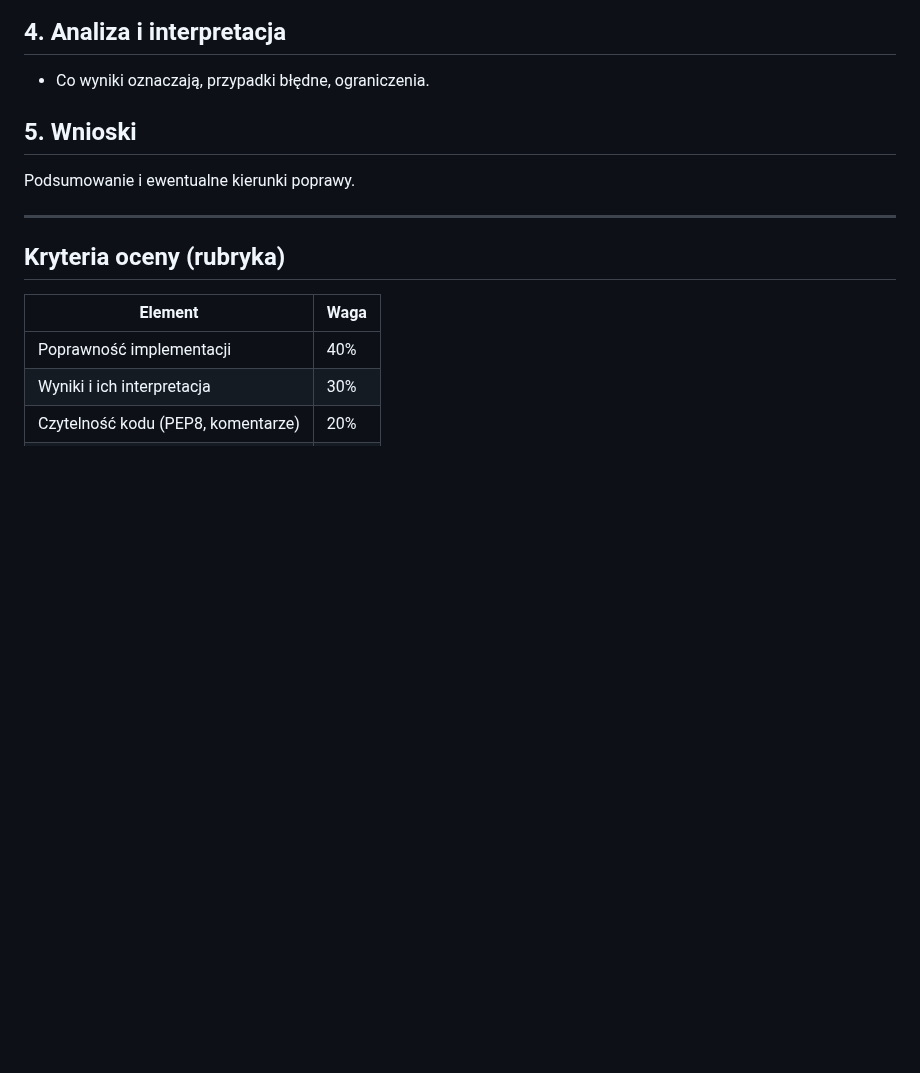
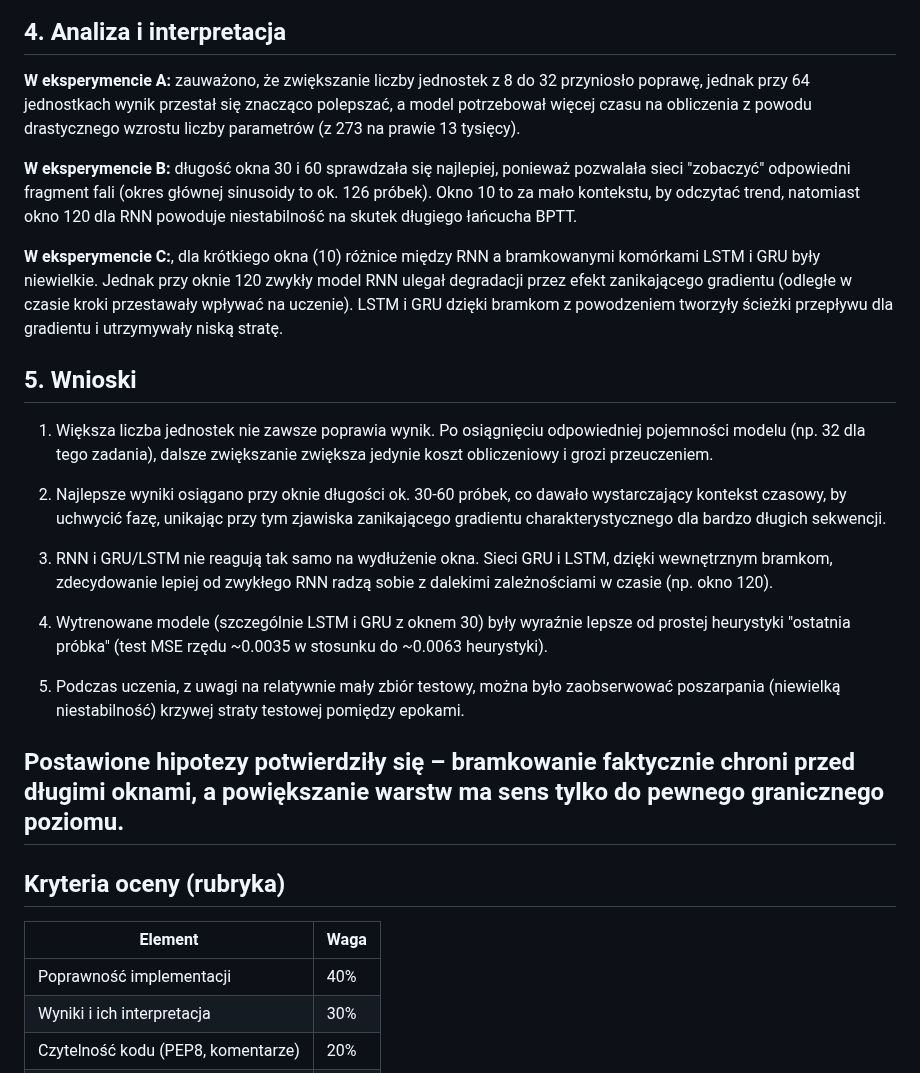
Before and after one commit to mattty1/Speech-Recognition, a Markdown page: Lab2/Sprawozdanie_lab2_Pluta_Mateusz.md, the part around one of its changes. Drawn GitHub-style; blank space fills up the shorter version.

```diff
--- a/Lab2/Sprawozdanie_lab2_Pluta_Mateusz.md
+++ b/Lab2/Sprawozdanie_lab2_Pluta_Mateusz.md
@@ -68,11 +78,24 @@ Eksperyment B: Zbyt krótkie okno uniemożliwi rozpoznanie fazy, jednak dla bard
 ## 4. Analiza i interpretacja
 
-- Co wyniki oznaczają, przypadki błędne, ograniczenia.
+**W eksperymencie A:** zauważono, że zwiększanie liczby jednostek z 8 do 32 przyniosło poprawę, jednak przy 64 jednostkach wynik przestał się znacząco polepszać, a model potrzebował więcej czasu na obliczenia z powodu drastycznego wzrostu liczby parametrów (z 273 na prawie 13 tysięcy).
+
+**W eksperymencie B:** długość okna 30 i 60 sprawdzała się najlepiej, ponieważ pozwalała sieci "zobaczyć" odpowiedni fragment fali (okres głównej sinusoidy to ok. 126 próbek). Okno 10 to za mało kontekstu, by odczytać trend, natomiast okno 120 dla RNN powoduje niestabilność na skutek długiego łańcucha BPTT.
+
+**W eksperymencie C:**, dla krótkiego okna (10) różnice między RNN a bramkowanymi komórkami LSTM i GRU były niewielkie. Jednak przy oknie 120 zwykły model RNN ulegał degradacji przez efekt zanikającego gradientu (odległe w czasie kroki przestawały wpływać na uczenie). LSTM i GRU dzięki bramkom z powodzeniem tworzyły ścieżki przepływu dla gradientu i utrzymywały niską stratę.
 
 ## 5. Wnioski
 
-Podsumowanie i ewentualne kierunki poprawy.
+1. Większa liczba jednostek nie zawsze poprawia wynik. Po osiągnięciu odpowiedniej pojemności modelu (np. 32 dla tego zadania), dalsze zwiększanie zwiększa jedynie koszt obliczeniowy i grozi przeuczeniem.
 
+2.  Najlepsze wyniki osiągano przy oknie długości ok. 30-60 próbek, co dawało wystarczający kontekst czasowy, by uchwycić fazę, unikając przy tym zjawiska zanikającego gradientu charakterystycznego dla bardzo długich sekwencji.
+
+3.  RNN i GRU/LSTM nie reagują tak samo na wydłużenie okna. Sieci GRU i LSTM, dzięki wewnętrznym bramkom, zdecydowanie lepiej od zwykłego RNN radzą sobie z dalekimi zależnościami w czasie (np. okno 120).
+
+4.  Wytrenowane modele (szczególnie LSTM i GRU z oknem 30) były wyraźnie lepsze od prostej heurystyki "ostatnia próbka" (test MSE rzędu ~0.0035 w stosunku do ~0.0063 heurystyki).
+
+5.  Podczas uczenia, z uwagi na relatywnie mały zbiór testowy, można było zaobserwować poszarpania (niewielką niestabilność) krzywej straty testowej pomiędzy epokami.
+
+Postawione hipotezy potwierdziły się – bramkowanie faktycznie chroni przed długimi oknami, a powiększanie warstw ma sens tylko do pewnego granicznego poziomu.
 ---
 
 ## Kryteria oceny (rubryka)
```
Also changed, not shown: other parts of Lab2/Sprawozdanie_lab2_Pluta_Mateusz.md (+10 -0 lines), Lab2/ekspA.png (added), Lab2/ekspB.png (added), Lab2/ekspC.png (added), Lab2/krzywe.png (added), Lab2/predykcje.png (added).
